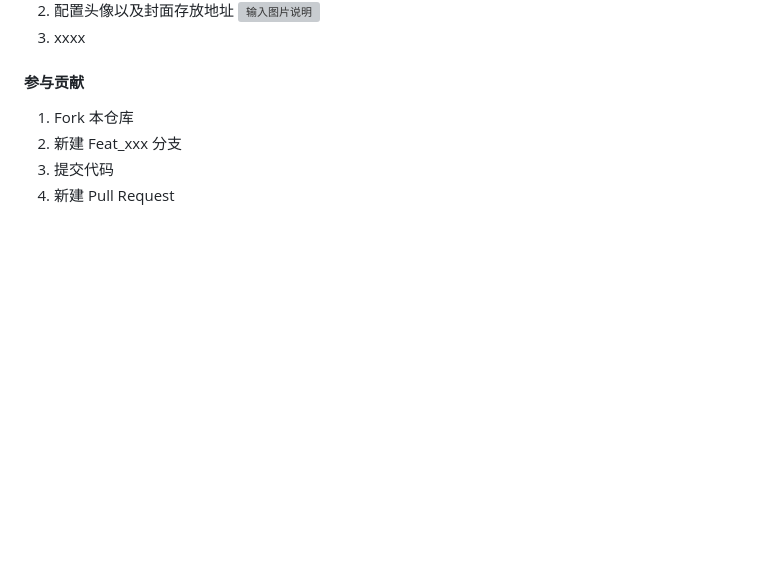
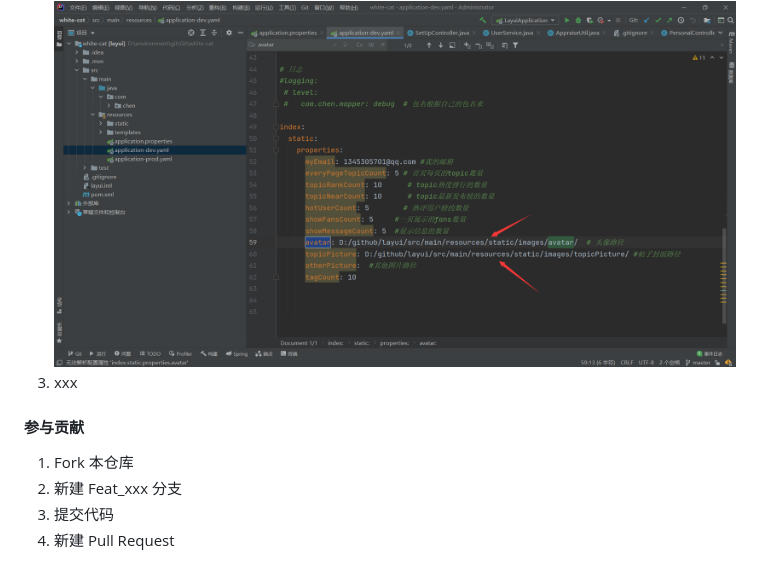
Before and after one commit to alaions/whiteCat, a Markdown page: README.md, the part around the change. Rendered like a GitHub page; pictures changed too: 15FU820NVR40MUALKHS4%JM.png (added); blank space fills up the shorter version; grey boxes are pictures that could not be loaded.

Commit message:
update README.md.
Signed-off-by: alaions <11795877+alaions@user.noreply.gitee.com>

```diff
--- a/README.md
+++ b/README.md
@@ -28,7 +28,7 @@ springboot+mybatis+thymeleaf+layui实现，前端页面参考了https://gitee.co
 ![输入图片说明](%5D8QG$D3_O4Q%251$EHD%7DG~I35.png)
 2.  配置头像以及封面存放地址
 ![输入图片说明](15FU820NVR40MUALKHS4%25JM.png)
-3.  xxxx
+3.  xxx
 
 #### 参与贡献
 
```
Also changed, not shown: ]8QG$D3_O4Q%1$EHD}G~I35.png (added).
